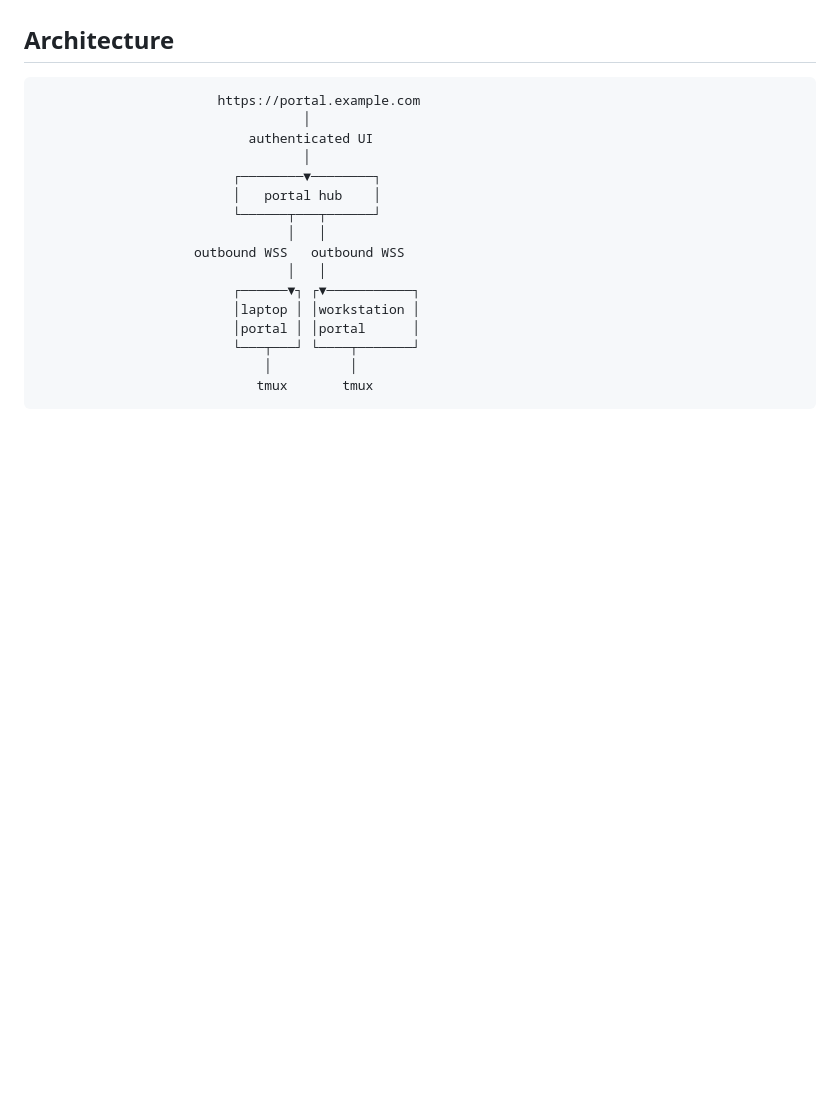
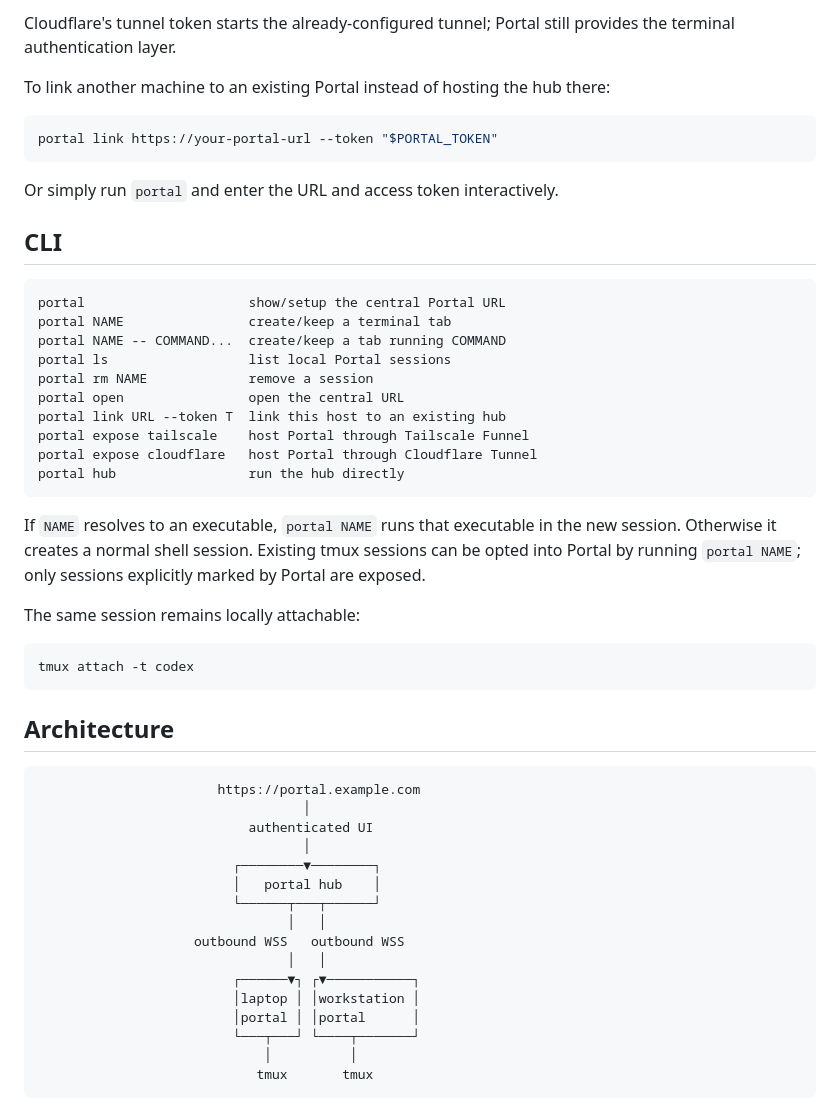
Before and after one commit to sileod/portal, a Markdown page: README.md, the part around one of its changes. Drawn GitHub-style; blank space fills up the shorter version.

````diff
--- a/README.md
+++ b/README.md
@@ -25,3 +67,35 @@ Portal is terminal-first and tool-agnostic. Codex, Claude, Vim, htop, shells, SS
+Cloudflare's tunnel token starts the already-configured tunnel; Portal still provides the terminal authentication layer.
+
+To link another machine to an existing Portal instead of hosting the hub there:
+
+```bash
+portal link https://your-portal-url --token "$PORTAL_TOKEN"
+```
+
+Or simply run `portal` and enter the URL and access token interactively.
+
+## CLI
+
+```text
+portal                     show/setup the central Portal URL
+portal NAME                create/keep a terminal tab
+portal NAME -- COMMAND...  create/keep a tab running COMMAND
+portal ls                  list local Portal sessions
+portal rm NAME             remove a session
+portal open                open the central URL
+portal link URL --token T  link this host to an existing hub
+portal expose tailscale    host Portal through Tailscale Funnel
+portal expose cloudflare   host Portal through Cloudflare Tunnel
+portal hub                 run the hub directly
+```
+
+If `NAME` resolves to an executable, `portal NAME` runs that executable in the new session. Otherwise it creates a normal shell session. Existing tmux sessions can be opted into Portal by running `portal NAME`; only sessions explicitly marked by Portal are exposed.
+
+The same session remains locally attachable:
+
+```bash
+tmux attach -t codex
+```
 
 ## Architecture
 
````
Also changed, not shown: other parts of README.md (+66 -80 lines).
